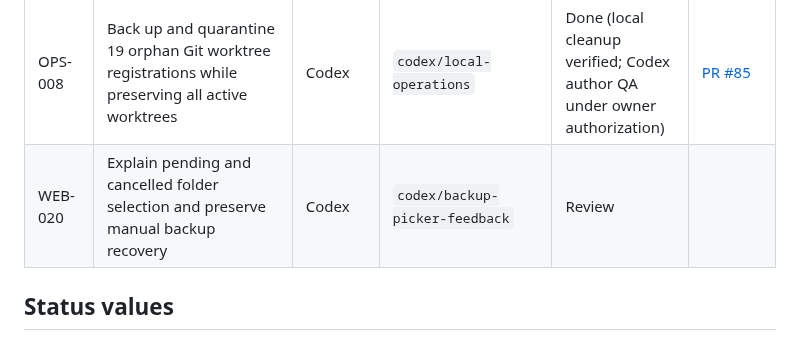
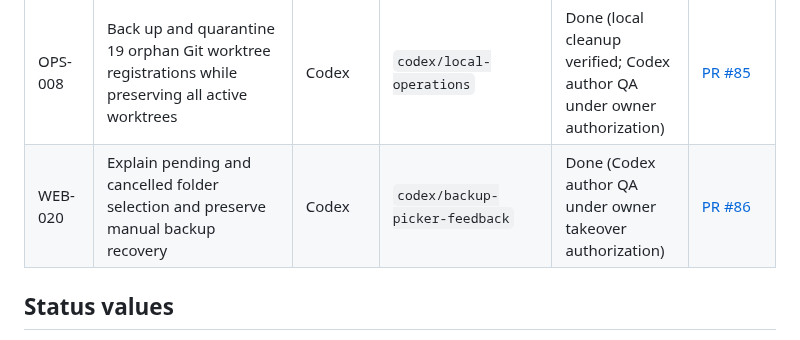
Before and after one commit to LonghandResearch/longhandresearch.github.io, a Markdown page: TASKS.md, the part around the change. GitHub-like rendering.

Commit message:
Record folder backup recovery QA

```diff
--- a/TASKS.md
+++ b/TASKS.md
@@ -61,7 +61,7 @@ write the report, and the weekly IHSG Update alternates owner each week.
 | WEB-019 | Recover missing-project Workspace links and add local folder snapshots with visible backup status in Workspace and World | Codex | `codex/workspace-recovery-backup` | Done (Codex author QA and publication under the owner takeover authorization) | [PR #83](https://github.com/LonghandResearch/longhandresearch.github.io/pull/83) |
 | OPS-007 | Restore the existing local publisher, its stable installed copy and Windows login shortcut; verify the live process and clean publication state | Codex | `codex/local-operations` | Done (local restoration verified; Codex author QA under owner authorization) | [PR #85](https://github.com/LonghandResearch/longhandresearch.github.io/pull/85) |
 | OPS-008 | Back up and quarantine 19 orphan Git worktree registrations while preserving all active worktrees | Codex | `codex/local-operations` | Done (local cleanup verified; Codex author QA under owner authorization) | [PR #85](https://github.com/LonghandResearch/longhandresearch.github.io/pull/85) |
-| WEB-020 | Explain pending and cancelled folder selection and preserve manual backup recovery | Codex | `codex/backup-picker-feedback` | Review | |
+| WEB-020 | Explain pending and cancelled folder selection and preserve manual backup recovery | Codex | `codex/backup-picker-feedback` | Done (Codex author QA under owner takeover authorization) | [PR #86](https://github.com/LonghandResearch/longhandresearch.github.io/pull/86) |
 
 
 ## Status values
```
